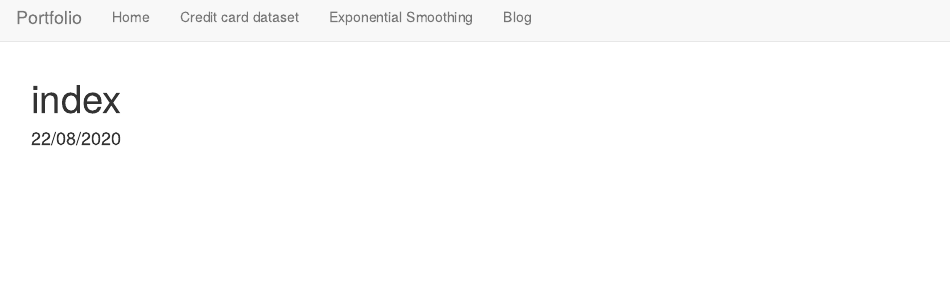
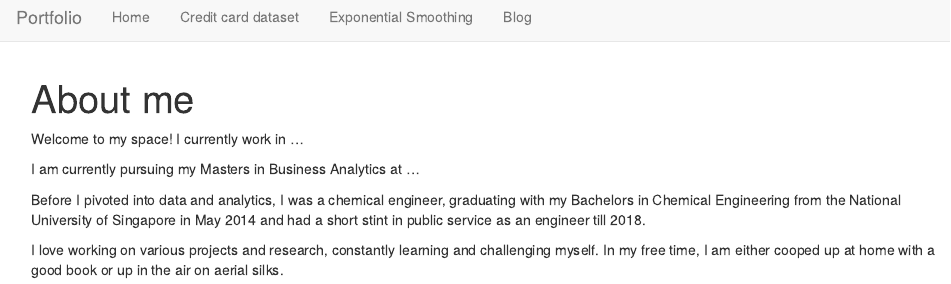
Before and after one commit to limwanting/portfolio-R, an R Markdown document (index.Rmd): the page in a window 1100 px wide, from its top. Rendered offline with R 4.5, knitr and Pandoc, with nearby package versions.

```diff
--- a/_site.yml
+++ b/_site.yml
@@ -11,5 +11,3 @@
     href: exponentialsmoothing.html
   - text: "Blog"
     href: https://medium.com/@limwanting
-output:
-  html_document:
--- a/index.Rmd
+++ b/index.Rmd
@@ -1,5 +1,11 @@
 ---
-title: "index"
-contact: "limwanting1991@gmail.com"
-date: "22/08/2020"
+title: "About me"
 ---
+
+Welcome to my space! I currently work in ...
+
+I am currently pursuing my Masters in Business Analytics at ...
+
+Before I pivoted into data and analytics, I was a chemical engineer, graduating with my Bachelors in Chemical Engineering from the National University of Singapore in May 2014 and had a short stint in public service as an engineer till 2018.
+
+I love working on various projects and research, constantly learning and challenging myself. In my free time, I am either cooped up at home with a good book or up in the air on aerial silks.
```
Also changed, not shown: 2 other files.
